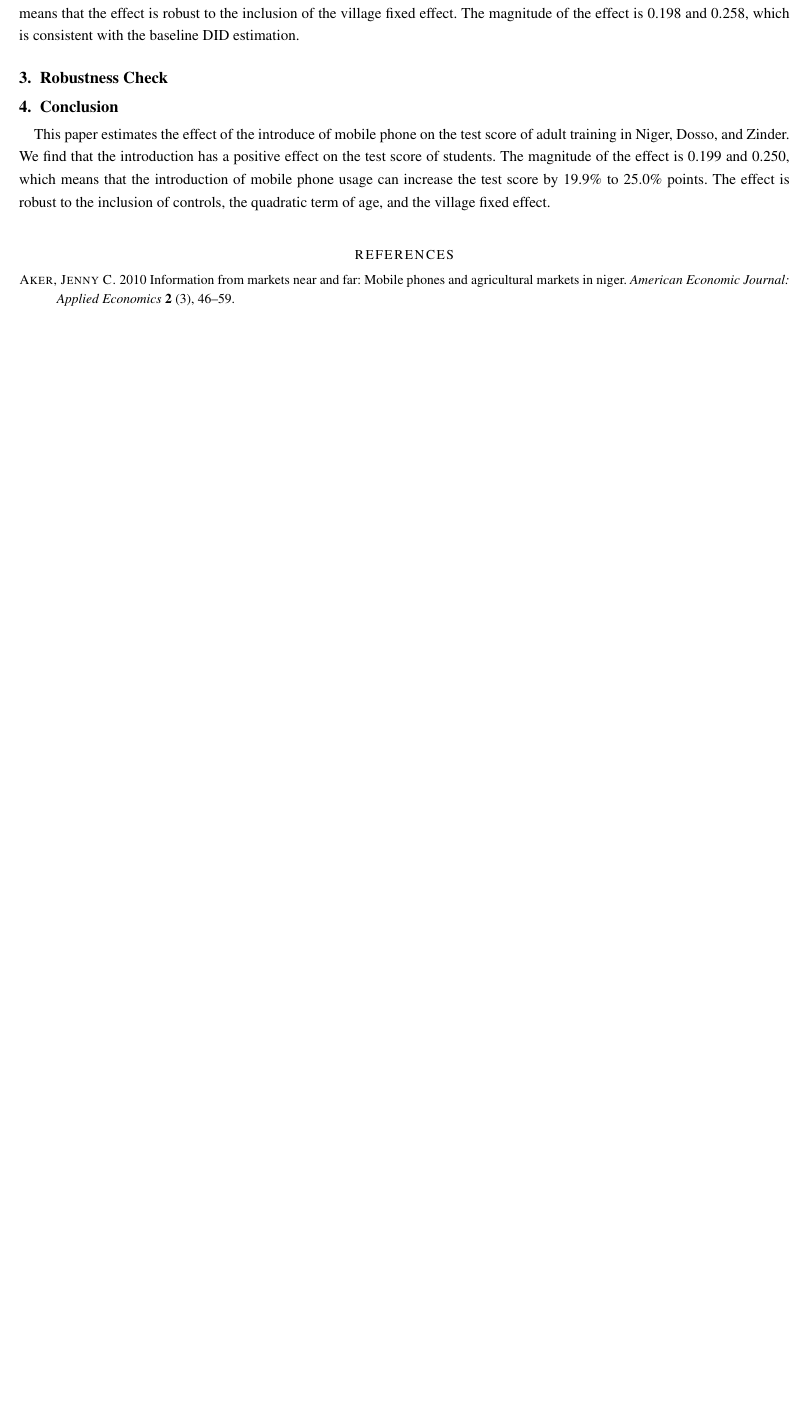
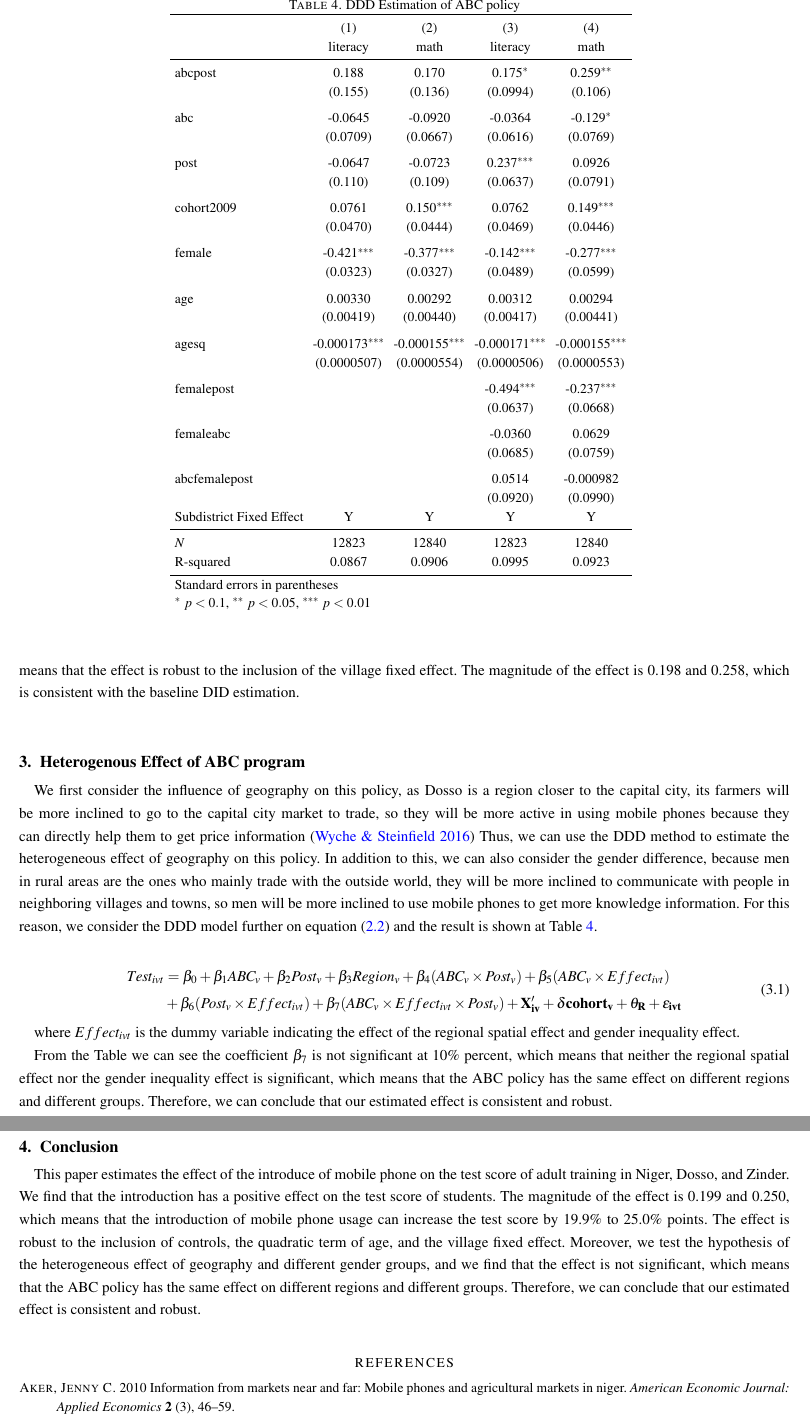
Before and after one commit to sergiozxy/Replication-Econometrics, a LaTeX paper (manuscript/jfm-instructions.tex, which reads manuscript/Tables/ddd.tex): part of page 4 of 5 before the commit and two parts of pages 4 and 5 of 6 after it, the two joined at a grey line, cut at the place of the change, the shorter picture padded with empty space. Compiled offline with pdfLaTeX; a LaTeX package or settings file that is missing is left out.

Commit message:
modified:   codes/replication-code.do 	modified:   codes/table_modification.ipynb 	new file:   manuscript/Tables/ddd.tex 	modified:   manuscript/jfm-instructions.bbl 	modified:   manuscript/jfm-instructions.bib 	modified:   manuscript/jfm-instructions.pdf 	modified:   manuscript/jfm-instructions.synctex.gz 	modified:   manuscript/jfm-instructions.tex

```diff
--- /dev/null
+++ b/manuscript/Tables/ddd.tex
@@ -0,0 +1,44 @@
+{
+\def\sym#1{\ifmmode^{#1}\else\(^{#1}\)\fi}
+\begin{tabular}{l*{4}{c}}
+\toprule
+            &\multicolumn{1}{c}{(1)}&\multicolumn{1}{c}{(2)}&\multicolumn{1}{c}{(3)}&\multicolumn{1}{c}{(4)}\\
+            &\multicolumn{1}{c}{literacy}&\multicolumn{1}{c}{math}&\multicolumn{1}{c}{literacy}&\multicolumn{1}{c}{math}\\
+\midrule
+abcpost     &       0.188         &       0.170         &       0.175\sym{*}  &       0.259\sym{**} \\
+            &     (0.155)         &     (0.136)         &    (0.0994)         &     (0.106)         \\
+\addlinespace
+abc         &     -0.0645         &     -0.0920         &     -0.0364         &      -0.129\sym{*}  \\
+            &    (0.0709)         &    (0.0667)         &    (0.0616)         &    (0.0769)         \\
+\addlinespace
+post        &     -0.0647         &     -0.0723         &       0.237\sym{***}&      0.0926         \\
+            &     (0.110)         &     (0.109)         &    (0.0637)         &    (0.0791)         \\
+\addlinespace
+cohort2009  &      0.0761         &       0.150\sym{***}&      0.0762         &       0.149\sym{***}\\
+            &    (0.0470)         &    (0.0444)         &    (0.0469)         &    (0.0446)         \\
+\addlinespace
+female      &      -0.421\sym{***}&      -0.377\sym{***}&      -0.142\sym{***}&      -0.277\sym{***}\\
+            &    (0.0323)         &    (0.0327)         &    (0.0489)         &    (0.0599)         \\
+\addlinespace
+age         &     0.00330         &     0.00292         &     0.00312         &     0.00294         \\
+            &   (0.00419)         &   (0.00440)         &   (0.00417)         &   (0.00441)         \\
+\addlinespace
+agesq       &   -0.000173\sym{***}&   -0.000155\sym{***}&   -0.000171\sym{***}&   -0.000155\sym{***}\\
+            & (0.0000507)         & (0.0000554)         & (0.0000506)         & (0.0000553)         \\
+\addlinespace
+femalepost  &                     &                     &      -0.494\sym{***}&      -0.237\sym{***}\\
+            &                     &                     &    (0.0637)         &    (0.0668)         \\
+\addlinespace
+femaleabc   &                     &                     &     -0.0360         &      0.0629         \\
+            &                     &                     &    (0.0685)         &    (0.0759)         \\
+\addlinespace
+abcfemalepost&                     &                     &      0.0514         &   -0.000982         \\
+            &                     &                     &    (0.0920)         &    (0.0990)         \\
+Subdistrict Fixed Effect & Y & Y & Y & Y \\\midrule
+\(N\)       &       12823         &       12840         &       12823         &       12840         \\
+R-squared   &      0.0867         &      0.0906         &      0.0995         &      0.0923         \\
+\bottomrule
+\multicolumn{5}{l}{\footnotesize Standard errors in parentheses}\\
+\multicolumn{5}{l}{\footnotesize \sym{*} \(p<0.1\), \sym{**} \(p<0.05\), \sym{***} \(p<0.01\)}\\
+\end{tabular}
+}
--- a/manuscript/jfm-instructions.tex
+++ b/manuscript/jfm-instructions.tex
@@ -127,13 +127,34 @@ First of all, our DID estimation satisfies the condition of Irreversibility of T
 
 From the table, we can see that for column (1) and (2), the coefficient of $ABC_v \times Post_v$ is positive and significant at the 1 percent level, which means that the ABC policy has a positive effect on the test score. The magnitude of the effect is 0.199 and 0.250, which means that the ABC policy can increase the test score by 19.9\% to 25.0\% points. This result is consistent with the previous literature, which shows that the ABC policy can improve the test score of students. In column (3) and (4) we include controls in the model, and we find that the effect is still significant at the 1 percent level, which means that the effect is robust to the inclusion of controls. Furthermore, the estimated value is close to the previous result, which means that the effect is robust to the inclusion of controls. However, it is likely the relationship between age and test scores is non-linear, therefore, we also include the quadratic term of age in the model. The result is shown in column (5) and (6), and we find that the effect is still significant at the 1 percent level, which means that the effect is robust to the inclusion of the quadratic term of age. However, the magnitude of the effect is slightly higher than the previous result, which means that the effect is sensitive to the inclusion of the quadratic term of age. The change may be due to the fact that math is pretty hard for the old people to learn, and the quadratic term of age can capture this effect, but the overall estimated result is the same. Lastly, we also include a village fixed effect in the model, and the result is shown in column (7) and (8). We find that the effect is still significant at the 1 percent level, which means that the effect is robust to the inclusion of the village fixed effect. The magnitude of the effect is 0.198 and 0.258, which is consistent with the baseline DID estimation.
 
-\section{Robustness Check} \label{sec:robustness_check}
+\section{Heterogenous Effect of ABC program} \label{sec:heterogenous}
 
+We first consider the influence of geography on this policy, as Dosso is a region closer to the capital city, its farmers will be more inclined to go to the capital city market to trade, so they will be more active in using mobile phones because they can directly help them to get price information \citep{doi:10.1080/02681102.2015.1048184} Thus, we can use the DDD method to estimate the heterogeneous effect of geography on this policy. In addition to this, we can also consider the gender difference, because men in rural areas are the ones who mainly trade with the outside world, they will be more inclined to communicate with people in neighboring villages and towns, so men will be more inclined to use mobile phones to get more knowledge information. For this reason, we consider the DDD model further on equation \eqref{eq:did_baseline} and the result is shown at Table \ref{tab:ddd}.
 
+\begin{equation}
+  \begin{aligned}
+  Test_{ivt} & = \beta_0 + \beta_1 ABC_{v} + \beta_2 Post_{v} + \beta_3 Region_{v} + \beta_4 (ABC_v \times Post_v) + \beta_5 (ABC_v \times Effect_{ivt}) \\
+  & + \beta_6 (Post_v \times Effect_{ivt}) + \beta_7 (ABC_v \times Effect_{ivt} \times Post_v) + \bf{X}_{iv}^\prime + \delta cohort_{v} + \theta_R + \varepsilon_{ivt}  \label{eq:ddd}
+  \end{aligned}
+\end{equation}
+
+where $Effect_{ivt}$ is the dummy variable indicating the effect of the regional spatial effect and gender inequality effect.
+
+\begin{table}
+  \begin{center}
+    \begin{footnotesize}
+    \caption{DDD Estimation of ABC policy}
+    \label{tab:ddd}
+    \input{Tables/ddd.tex}
+    \end{footnotesize}
+  \end{center}
+\end{table}
+
+From the Table we can see the coefficient $\beta_7$ is not significant at 10\% percent, which means that neither the regional spatial effect nor the gender inequality effect is significant, which means that the ABC policy has the same effect on different regions and different groups. Therefore, we can conclude that our estimated effect is consistent and robust.
 
 \section{Conclusion} \label{sec:conclusion}
 
-This paper estimates the effect of the introduce of mobile phone on the test score of adult training in Niger, Dosso, and Zinder. We find that the introduction has a positive effect on the test score of students. The magnitude of the effect is 0.199 and 0.250, which means that the introduction of mobile phone usage can increase the test score by 19.9\% to 25.0\% points. The effect is robust to the inclusion of controls, the quadratic term of age, and the village fixed effect.
+This paper estimates the effect of the introduce of mobile phone on the test score of adult training in Niger, Dosso, and Zinder. We find that the introduction has a positive effect on the test score of students. The magnitude of the effect is 0.199 and 0.250, which means that the introduction of mobile phone usage can increase the test score by 19.9\% to 25.0\% points. The effect is robust to the inclusion of controls, the quadratic term of age, and the village fixed effect. Moreover, we test the hypothesis of the heterogeneous effect of geography and different gender groups, and we find that the effect is not significant, which means that the ABC policy has the same effect on different regions and different groups. Therefore, we can conclude that our estimated effect is consistent and robust.
 
 \bibliographystyle{jfm}
 % Note the spaces between the initials
```
Also changed, not shown: manuscript/jfm-instructions.bib (+12 -0 lines), manuscript/jfm-instructions.bbl, manuscript/jfm-instructions.pdf, manuscript/jfm-instructions.tex (2 more changed lines), 3 other files.
